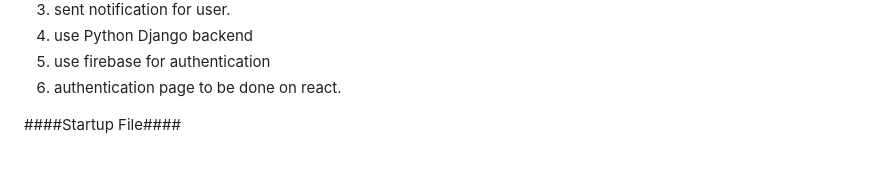
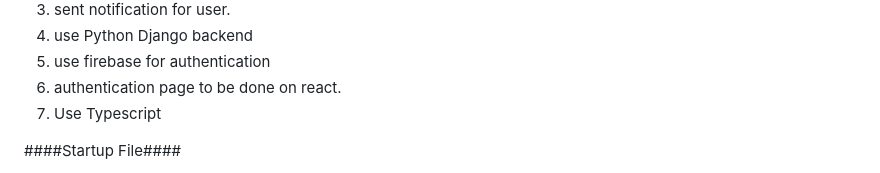
Before and after one commit to theagnesang/tor, a Markdown page: readme.md, the part around the change. Drawn GitHub-style.

```diff
--- a/readme.md
+++ b/readme.md
@@ -11,6 +11,7 @@ This is a alpha stage. Current there are plans include more functionality to
 4) use Python Django backend
 5) use firebase for authentication
 5) authentication page to be done on react.
+6) Use Typescript
 
 ####Startup File####
 1. Installing Postgresql 16 and the dependecies from the ./package.json (Node.js dependencies) and ./tor-feed/package.json (React.js dependencies)
```
